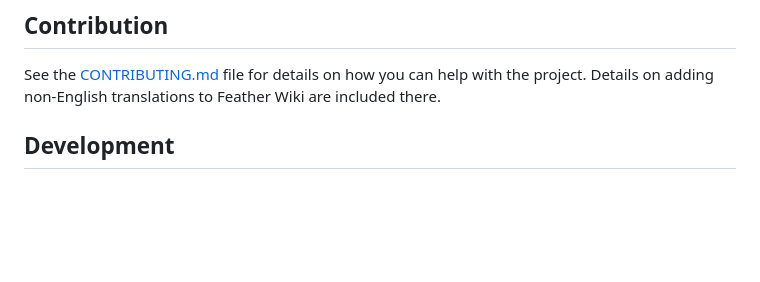
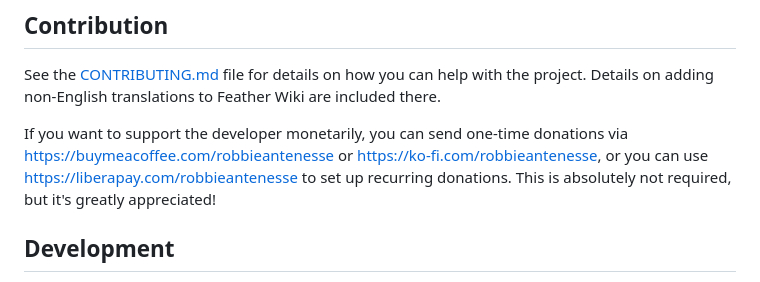
Before and after one commit to Alamantus/FeatherWiki, a Markdown page: README.md, the part around the change. Drawn GitHub-style; blank space fills up the shorter version.

Commit message:
Add monetary contribution details to README

```diff
--- a/README.md
+++ b/README.md
@@ -43,6 +43,8 @@ Feather Wiki's CSS and JavaScript files are available separately from the full H
 ## Contribution
 
 See the [CONTRIBUTING.md](CONTRIBUTING.md) file for details on how you can help with the project. Details on adding non-English translations to Feather Wiki are included there.
+
+If you want to support the developer monetarily, you can send one-time donations via <https://buymeacoffee.com/robbieantenesse> or <https://ko-fi.com/robbieantenesse>, or you can use <https://liberapay.com/robbieantenesse> to set up recurring donations. This is absolutely not required, but it's greatly appreciated!
 
 ## Development
 
```
